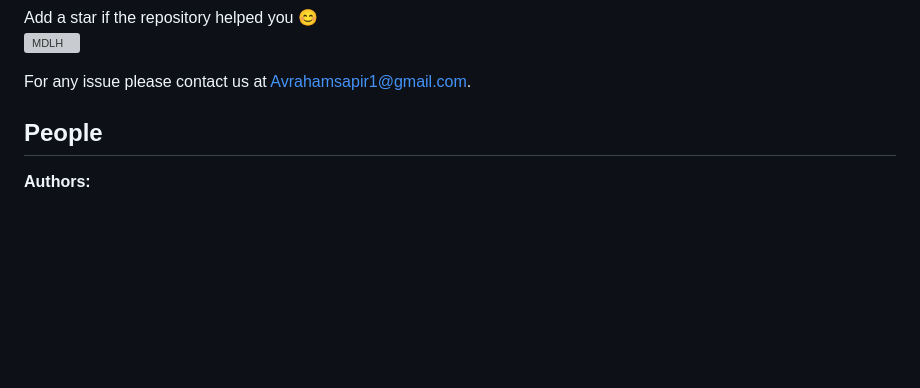
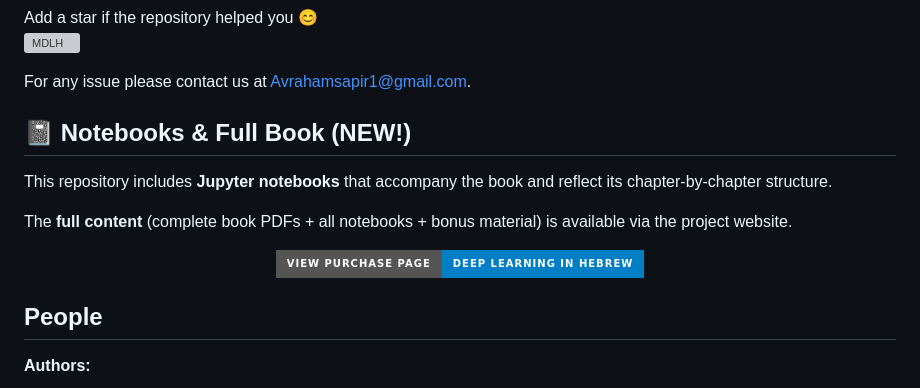
Before and after one commit to AvrahamRaviv/Deep-Learning-in-Hebrew, a Markdown page: README.md, the part around the change. Drawn GitHub-style; badges without logos; blank space fills up the shorter version; grey boxes are pictures that could not be loaded.

```diff
--- a/README.md
+++ b/README.md
@@ -9,6 +9,17 @@ Add a star if the repository helped you 😊
 
 For any issue please contact us at Avrahamsapir1@gmail.com.
 
+## 📓 Notebooks & Full Book (NEW!)
+
+This repository includes **Jupyter notebooks** that accompany the book and reflect its chapter-by-chapter structure.
+
+The **full content** (complete book PDFs + all notebooks + bonus material) is available via the project website.
+
+<p align="center">
+  <a href="https://avrahamraviv.github.io/Deep-Learning-in-Hebrew/">
+    <img src="https://img.shields.io/badge/View%20Purchase%20Page-Deep%20Learning%20in%20Hebrew-blue?style=for-the-badge">
+  </a>
+</p>
 
 ## People
 
```
